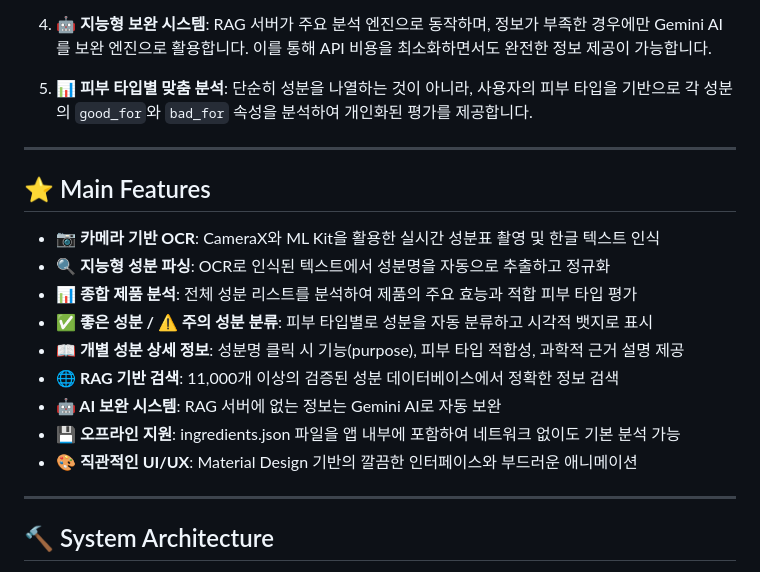
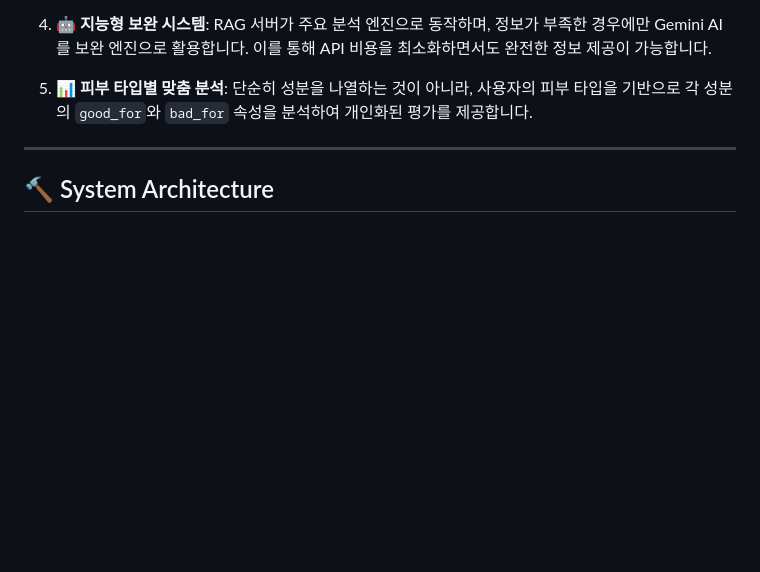
Before and after one commit to namgoygoy/ingredient, a Markdown page: README.md, the part around the change. GitHub-like rendering; blank space fills up the shorter version.

Commit message:
Remove Main Features section from README
Removed main features section from README.

```diff
--- a/README.md
+++ b/README.md
@@ -41,20 +41,6 @@
 4. **🤖 지능형 보완 시스템**: RAG 서버가 주요 분석 엔진으로 동작하며, 정보가 부족한 경우에만 Gemini AI를 보완 엔진으로 활용합니다. 이를 통해 API 비용을 최소화하면서도 완전한 정보 제공이 가능합니다.
 
 5. **📊 피부 타입별 맞춤 분석**: 단순히 성분을 나열하는 것이 아니라, 사용자의 피부 타입을 기반으로 각 성분의 `good_for`와 `bad_for` 속성을 분석하여 개인화된 평가를 제공합니다.
-
----
-
-## ⭐ Main Features
-
-- **📷 카메라 기반 OCR**: CameraX와 ML Kit을 활용한 실시간 성분표 촬영 및 한글 텍스트 인식
-- **🔍 지능형 성분 파싱**: OCR로 인식된 텍스트에서 성분명을 자동으로 추출하고 정규화
-- **📊 종합 제품 분석**: 전체 성분 리스트를 분석하여 제품의 주요 효능과 적합 피부 타입 평가
-- **✅ 좋은 성분 / ⚠️ 주의 성분 분류**: 피부 타입별로 성분을 자동 분류하고 시각적 뱃지로 표시
-- **📖 개별 성분 상세 정보**: 성분명 클릭 시 기능(purpose), 피부 타입 적합성, 과학적 근거 설명 제공
-- **🌐 RAG 기반 검색**: 11,000개 이상의 검증된 성분 데이터베이스에서 정확한 정보 검색
-- **🤖 AI 보완 시스템**: RAG 서버에 없는 정보는 Gemini AI로 자동 보완
-- **💾 오프라인 지원**: ingredients.json 파일을 앱 내부에 포함하여 네트워크 없이도 기본 분석 가능
-- **🎨 직관적인 UI/UX**: Material Design 기반의 깔끔한 인터페이스와 부드러운 애니메이션
 
 ---
 
```
